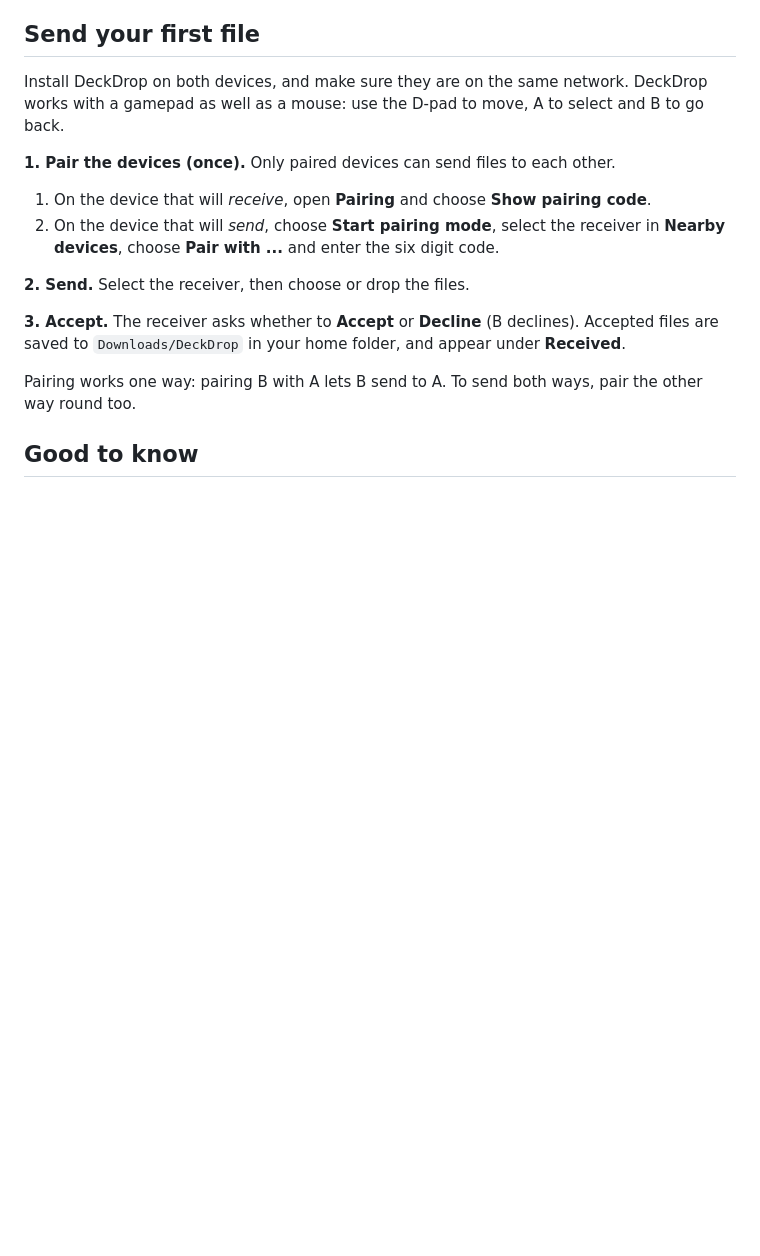
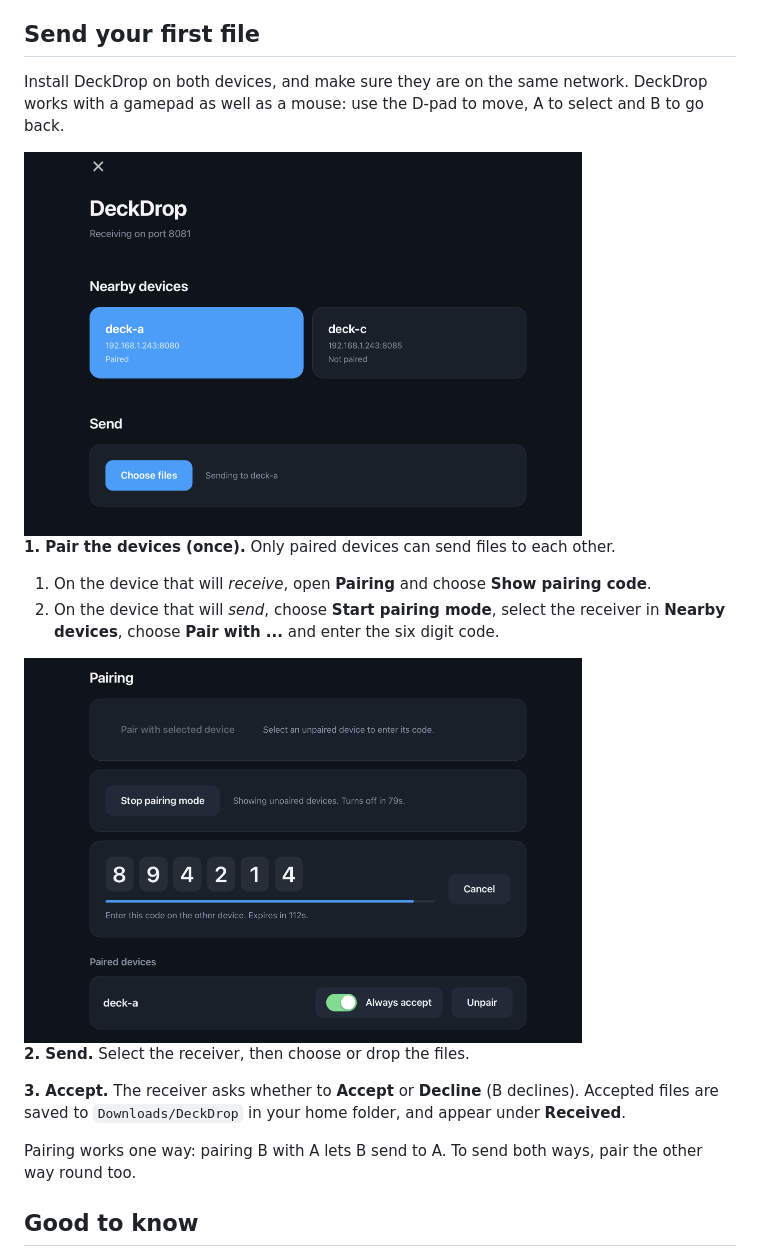
Before and after one commit to TobyPinfold/deck-drop, a Markdown page: README.md, the part around the change. GitHub-like rendering; pictures changed too: docs/images/devices.png (added), docs/images/pairing.png (added); blank space fills up the shorter version.

Commit message:
docs: add screenshots to the README (#58)

```diff
--- a/README.md
+++ b/README.md
@@ -26,10 +26,14 @@ The macOS and Windows builds are not signed yet. On macOS, right-click the app a
 
 Install DeckDrop on both devices, and make sure they are on the same network. DeckDrop works with a gamepad as well as a mouse: use the D-pad to move, A to select and B to go back.
 
+<img src="docs/images/devices.png" alt="Nearby devices and sending" width="558">
+
 **1. Pair the devices (once).** Only paired devices can send files to each other.
 
 1. On the device that will *receive*, open **Pairing** and choose **Show pairing code**.
 2. On the device that will *send*, choose **Start pairing mode**, select the receiver in **Nearby devices**, choose **Pair with ...** and enter the six digit code.
+
+<img src="docs/images/pairing.png" alt="Pairing code and paired devices" width="558">
 
 **2. Send.** Select the receiver, then choose or drop the files.
 
```
